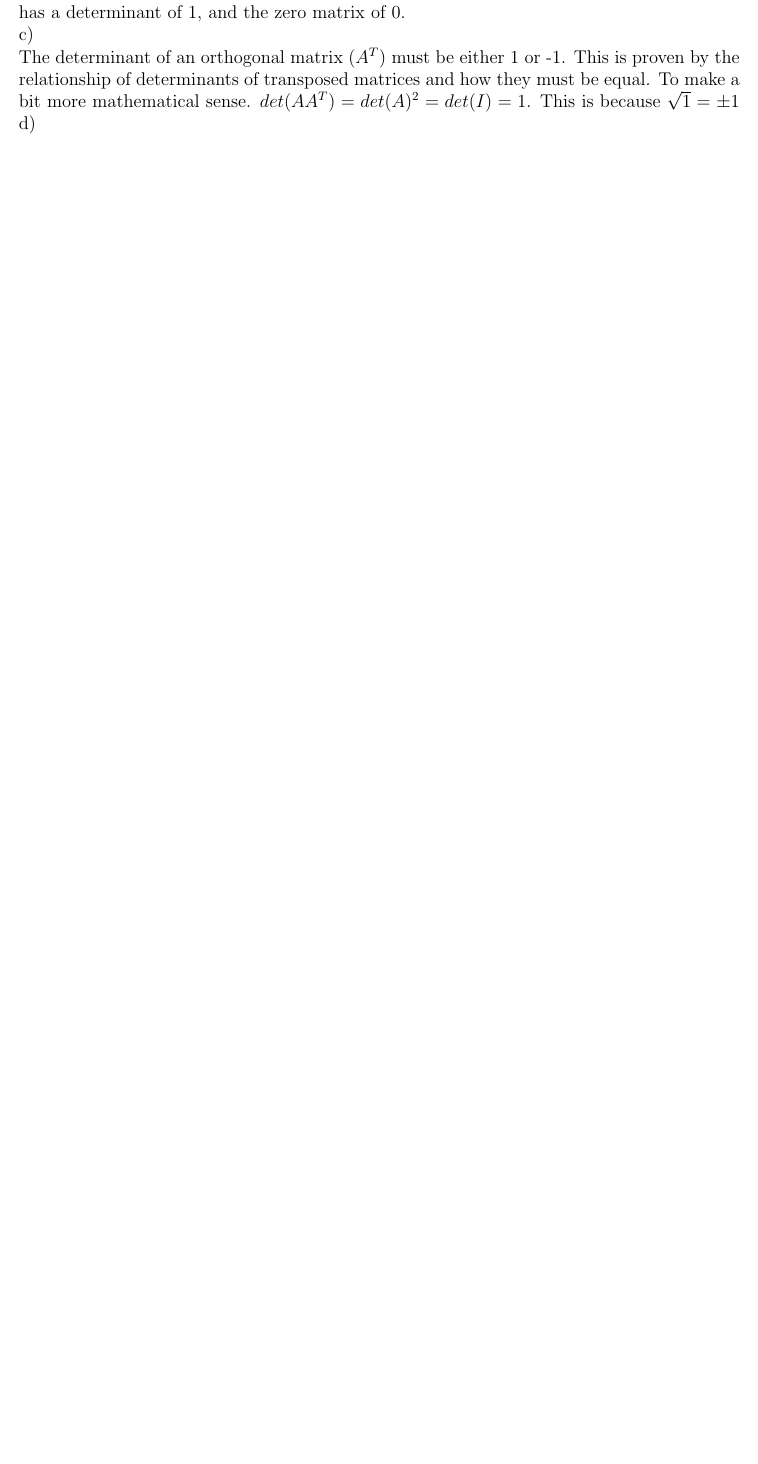
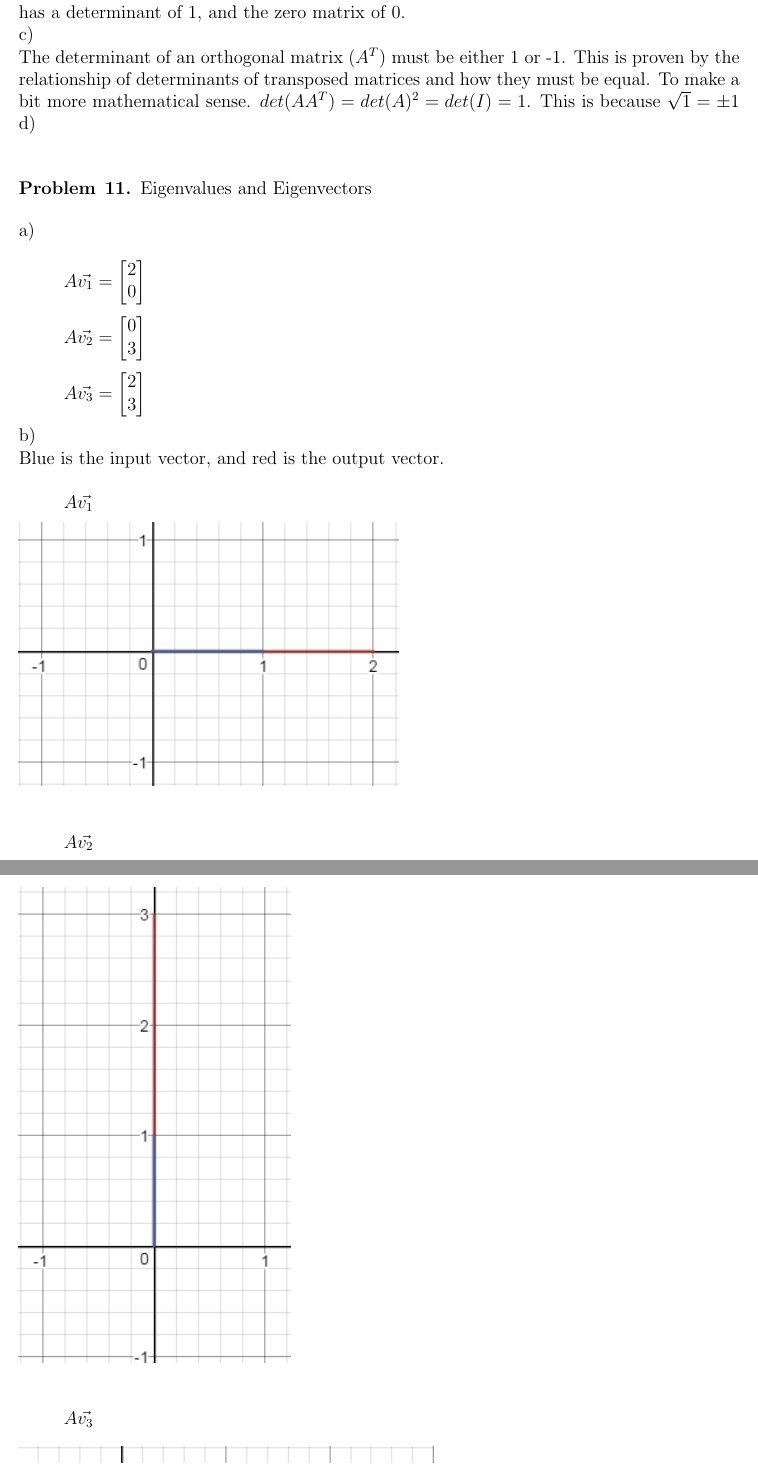
Before and after one commit to JamieSinn/MATH114, a LaTeX problem sheet (Assignment5/Assignment5.tex): part of page 5 of 5 before the commit and two parts of pages 5 and 6 of 7 after it, the two joined at a grey line, cut so that both start at the same text, the shorter picture padded with empty space. Compiled offline with pdfLaTeX.

Commit message:
A5 mostly done. Eigen stuff left. Also photos!

```diff
--- a/Assignment5/Assignment5.tex
+++ b/Assignment5/Assignment5.tex
@@ -5,6 +5,7 @@
 \usepackage{ gensymb }
 \usepackage[fleqn]{amsmath}
 \usepackage{dsfont}
+\usepackage{graphicx}
 
 \newcommand{\N}{\mathbb{N}}
 \newcommand{\Z}{\mathbb{Z}}
@@ -14,6 +15,8 @@
 \newcommand{\sqbrr}{\right]}
 \newcommand{\barl}{\left\lVert}
 \newcommand{\barr}{\right\rVert}
+
+\graphicspath{{images/}}
 
 \newenvironment{problem}[2][Problem]{\begin{trivlist}
 \item[\hskip \labelsep {\bfseries #1}\hskip \labelsep {\bfseries #2.}]}{\end{trivlist}}
@@ -200,5 +203,25 @@ c)\\
 The determinant of an orthogonal matrix ($A^T$) must be either 1 or -1. This is proven by the relationship of determinants of transposed matrices and how they must be equal. To make a bit more mathematical sense. $det(AA^T) = det(A)^2 = det(I) = 1$. This is because $\sqrt{1} = \pm 1$
 d)\\
 
+
+\begin{problem}{11}
+	Eigenvalues and Eigenvectors
+\end{problem}
+a)\\
+\[A\vec{v_1} = \sqbrl\begin{matrix}2\\0\end{matrix}\sqbrr\] % http://i.imgur.com/QVJKmWp.png
+\[A\vec{v_2} = \sqbrl\begin{matrix}0\\3\end{matrix}\sqbrr\] % http://i.imgur.com/A2VNWra.png
+\[A\vec{v_3} = \sqbrl\begin{matrix}2\\3\end{matrix}\sqbrr\]
+b)\\
+Blue is the input vector, and red is the output vector.\\
+\[A\vec{v_1} \]
+\includegraphics{Av1}
+
+\[A\vec{v_2} \]
+\includegraphics{Av2}
+
+\[A\vec{v_3} \]
+\includegraphics{Av3}
+c)\\
+
 \end{problem}
 \end{document}
```
Also changed, not shown: Assignment5/Assignment5.pdf, Assignment5/images/Av1.png (added), Assignment5/images/Av2.png (added), Assignment5/images/Av3.png (added).
